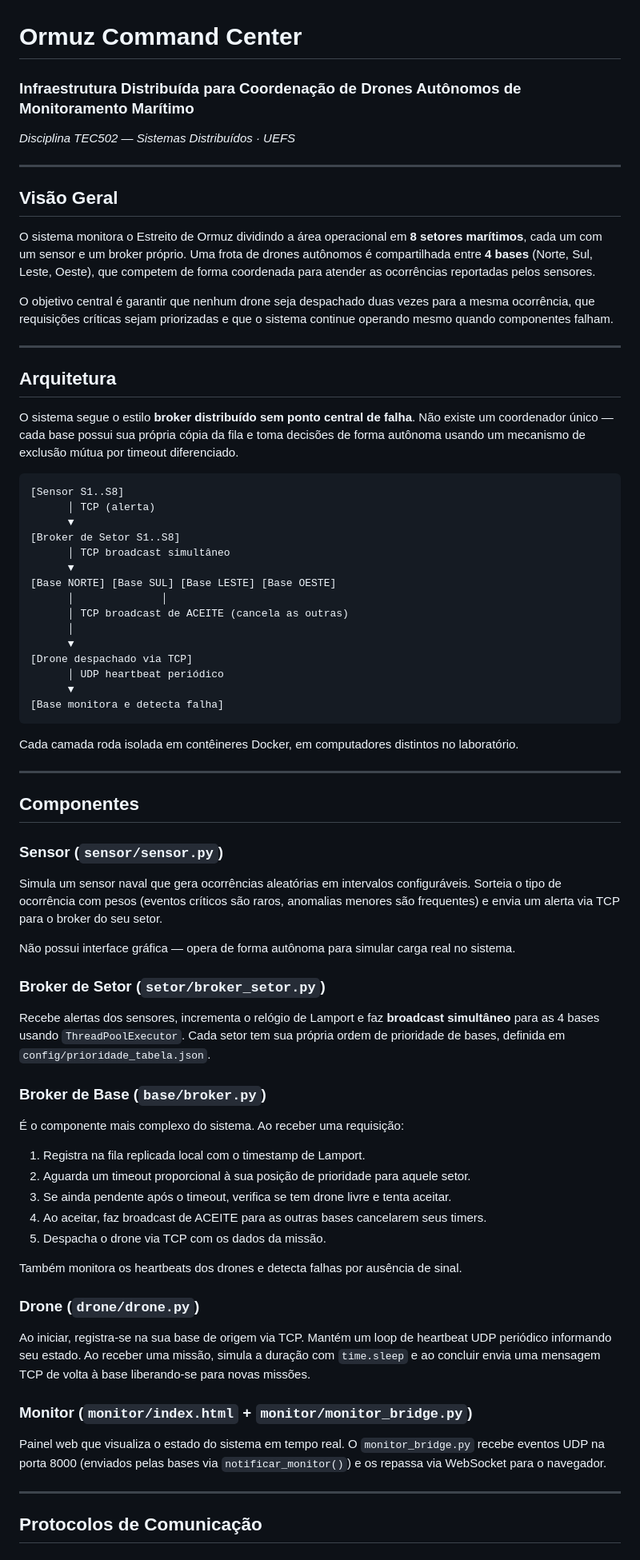
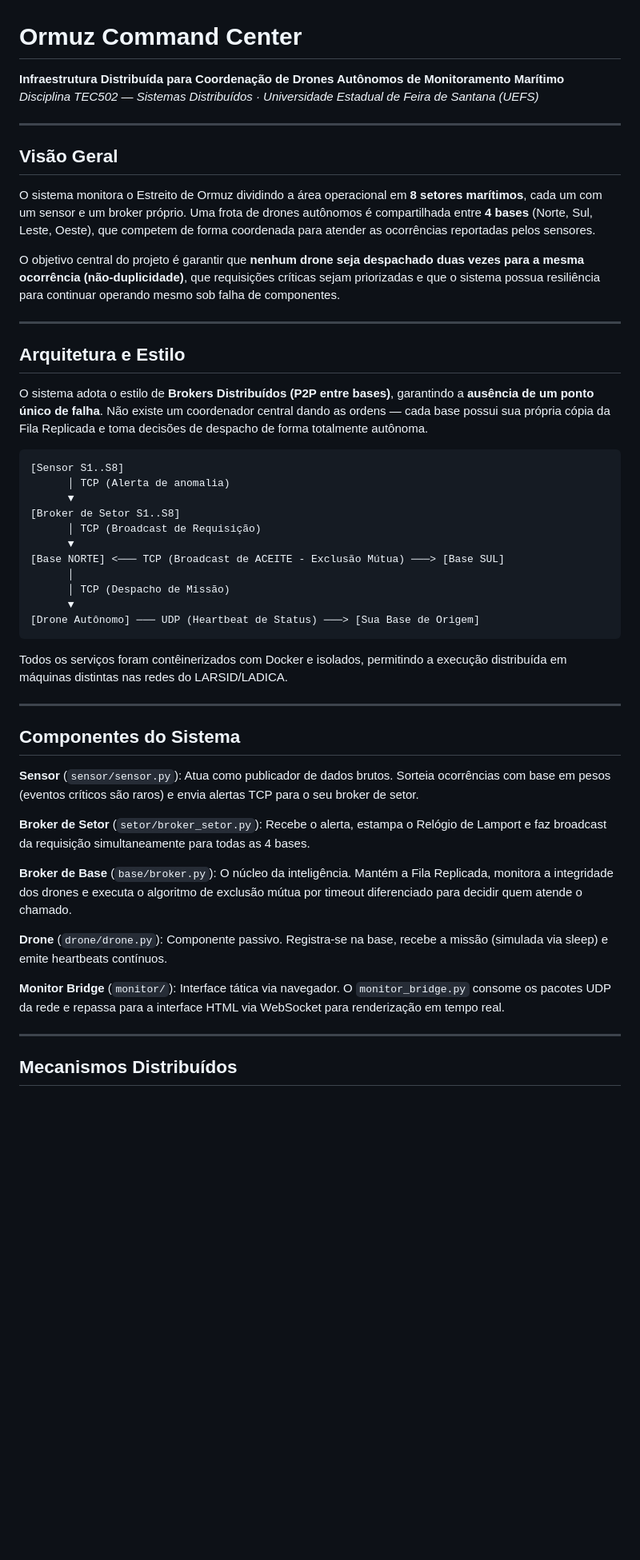
Before and after one commit to VictorC0sta/ormuz, a Markdown page: README.md, the part around one of its changes. Shown at 80% size. Drawn GitHub-style; blank space fills up the shorter version.

````diff
--- a/README.md
+++ b/README.md
@@ -1,6 +1,6 @@
 # Ormuz Command Center
-### Infraestrutura Distribuída para Coordenação de Drones Autônomos de Monitoramento Marítimo
-*Disciplina TEC502 — Sistemas Distribuídos · UEFS*
+**Infraestrutura Distribuída para Coordenação de Drones Autônomos de Monitoramento Marítimo**
+*Disciplina TEC502 — Sistemas Distribuídos · Universidade Estadual de Feira de Santana (UEFS)*
 
 ---
 
@@ -8,63 +8,45 @@
 
 O sistema monitora o Estreito de Ormuz dividindo a área operacional em **8 setores marítimos**, cada um com um sensor e um broker próprio. Uma frota de drones autônomos é compartilhada entre **4 bases** (Norte, Sul, Leste, Oeste), que competem de forma coordenada para atender as ocorrências reportadas pelos sensores.
 
-O objetivo central é garantir que nenhum drone seja despachado duas vezes para a mesma ocorrência, que requisições críticas sejam priorizadas e que o sistema continue operando mesmo quando componentes falham.
+O objetivo central do projeto é garantir que **nenhum drone seja despachado duas vezes para a mesma ocorrência (não-duplicidade)**, que requisições críticas sejam priorizadas e que o sistema possua resiliência para continuar operando mesmo sob falha de componentes.
 
 ---
 
-## Arquitetura
+## Arquitetura e Estilo
 
-O sistema segue o estilo **broker distribuído sem ponto central de falha**. Não existe um coordenador único — cada base possui sua própria cópia da fila e toma decisões de forma autônoma usando um mecanismo de exclusão mútua por timeout diferenciado.
+O sistema adota o estilo de **Brokers Distribuídos (P2P entre bases)**, garantindo a **ausência de um ponto único de falha**. Não existe um coordenador central dando as ordens — cada base possui sua própria cópia da Fila Replicada e toma decisões de despacho de forma totalmente autônoma.
 
-```
+```text
 [Sensor S1..S8]
-      │ TCP (alerta)
+      │ TCP (Alerta de anomalia)
       ▼
 [Broker de Setor S1..S8]
-      │ TCP broadcast simultâneo
+      │ TCP (Broadcast de Requisição)
       ▼
-[Base NORTE] [Base SUL] [Base LESTE] [Base OESTE]
-      │              │
-      │ TCP broadcast de ACEITE (cancela as outras)
+[Base NORTE] <─── TCP (Broadcast de ACEITE - Exclusão Mútua) ───> [Base SUL]
       │
+      │ TCP (Despacho de Missão)
       ▼
-[Drone despachado via TCP]
-      │ UDP heartbeat periódico
-      ▼
-[Base monitora e detecta falha]
+[Drone Autônomo] ─── UDP (Heartbeat de Status) ───> [Sua Base de Origem]
 ```
 
-Cada camada roda isolada em contêineres Docker, em computadores distintos no laboratório.
+Todos os serviços foram contêinerizados com Docker e isolados, permitindo a execução distribuída em máquinas distintas nas redes do LARSID/LADICA.
 
 ---
 
-## Componentes
+## Componentes do Sistema
 
-### Sensor (`sensor/sensor.py`)
-Simula um sensor naval que gera ocorrências aleatórias em intervalos configuráveis. Sorteia o tipo de ocorrência com pesos (eventos críticos são raros, anomalias menores são frequentes) e envia um alerta via TCP para o broker do seu setor.
+**Sensor** (`sensor/sensor.py`): Atua como publicador de dados brutos. Sorteia ocorrências com base em pesos (eventos críticos são raros) e envia alertas TCP para o seu broker de setor.
 
-Não possui interface gráfica — opera de forma autônoma para simular carga real no sistema.
+**Broker de Setor** (`setor/broker_setor.py`): Recebe o alerta, estampa o Relógio de Lamport e faz broadcast da requisição simultaneamente para todas as 4 bases.
 
-### Broker de Setor (`setor/broker_setor.py`)
-Recebe alertas dos sensores, incrementa o relógio de Lamport e faz **broadcast simultâneo** para as 4 bases usando `ThreadPoolExecutor`. Cada setor tem sua própria ordem de prioridade de bases, definida em `config/prioridade_tabela.json`.
+**Broker de Base** (`base/broker.py`): O núcleo da inteligência. Mantém a Fila Replicada, monitora a integridade dos drones e executa o algoritmo de exclusão mútua por timeout diferenciado para decidir quem atende o chamado.
 
-### Broker de Base (`base/broker.py`)
-É o componente mais complexo do sistema. Ao receber uma requisição:
-1. Registra na fila replicada local com o timestamp de Lamport.
-2. Aguarda um timeout proporcional à sua posição de prioridade para aquele setor.
-3. Se ainda pendente após o timeout, verifica se tem drone livre e tenta aceitar.
-4. Ao aceitar, faz broadcast de ACEITE para as outras bases cancelarem seus timers.
-5. Despacha o drone via TCP com os dados da missão.
+**Drone** (`drone/drone.py`): Componente passivo. Registra-se na base, recebe a missão (simulada via sleep) e emite heartbeats contínuos.
 
-Também monitora os heartbeats dos drones e detecta falhas por ausência de sinal.
-
-### Drone (`drone/drone.py`)
-Ao iniciar, registra-se na sua base de origem via TCP. Mantém um loop de heartbeat UDP periódico informando seu estado. Ao receber uma missão, simula a duração com `time.sleep` e ao concluir envia uma mensagem TCP de volta à base liberando-se para novas missões.
-
-### Monitor (`monitor/index.html` + `monitor/monitor_bridge.py`)
-Painel web que visualiza o estado do sistema em tempo real. O `monitor_bridge.py` recebe eventos UDP na porta 8000 (enviados pelas bases via `notificar_monitor()`) e os repassa via WebSocket para o navegador.
+**Monitor Bridge** (`monitor/`): Interface tática via navegador. O `monitor_bridge.py` consome os pacotes UDP da rede e repassa para a interface HTML via WebSocket para renderização em tempo real.
 
 ---
 
-## Protocolos de Comunicação
+## Mecanismos Distribuídos
 
````
Also changed, not shown: other parts of README.md (+62 -147 lines).
